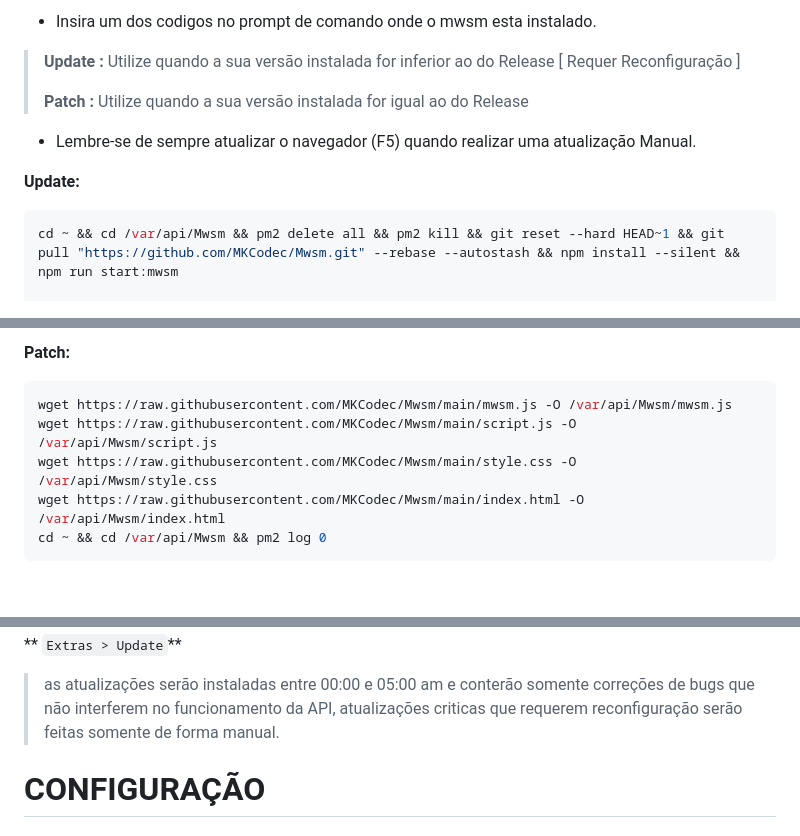
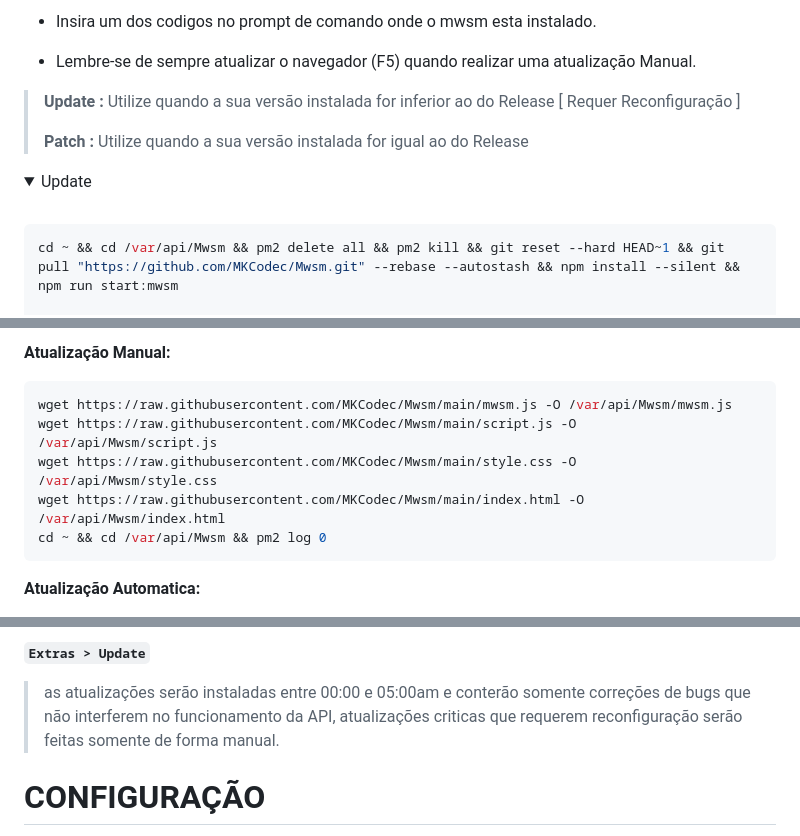
Before and after one commit to merckeu/Mwsm, a Markdown page: README.md, 3 parts joined by grey strips. GitHub-like rendering; folded sections open; blank space fills up the shorter version.

````diff
--- a/README.md
+++ b/README.md
@@ -129,14 +126,16 @@ cd ~ && cd /var/api/Mwsm && pm2 kill && pm2 delete all && npm remove pm2 -g || a
 
-  * Insira um dos codigos no prompt de comando onde o mwsm esta instalado.
+ * Insira um dos codigos no prompt de comando onde o mwsm esta instalado.
 
+ * Lembre-se de sempre atualizar o navegador (F5) quando realizar uma atualização Manual.
 
 > **Update :** Utilize quando a sua versão instalada for inferior ao do Release [ Requer Reconfiguração ]
 >
 > **Patch :** Utilize quando a sua versão instalada for igual ao do Release
 
- * Lembre-se de sempre atualizar o navegador (F5) quando realizar uma atualização Manual.
+<details>
+<summary>Update</summary>
+ <br>
 
-**Update:**
 ```sh
 cd ~ && cd /var/api/Mwsm && pm2 delete all && pm2 kill && git reset --hard HEAD~1 && git pull "https://github.com/MKCodec/Mwsm.git" --rebase --autostash && npm install --silent && npm run start:mwsm
 
@@ -144,6 +148,6 @@ cd ~ && cd /var/api/Mwsm && pm2 delete all && pm2 kill && git reset --hard HEAD~
 
-**Patch:**
-```sh
+**Atualização Manual:**
+ ```sh
 wget https://raw.githubusercontent.com/MKCodec/Mwsm/main/mwsm.js -O /var/api/Mwsm/mwsm.js
 wget https://raw.githubusercontent.com/MKCodec/Mwsm/main/script.js -O /var/api/Mwsm/script.js
 wget https://raw.githubusercontent.com/MKCodec/Mwsm/main/style.css -O /var/api/Mwsm/style.css
@@ -151,5 +155,5 @@ wget https://raw.githubusercontent.com/MKCodec/Mwsm/main/index.html -O /var/api/
 cd ~ && cd /var/api/Mwsm && pm2 log 0
 ```
 
-</details>
+**Atualização Automatica:**
 
@@ -160,8 +161,7 @@ cd ~ && cd /var/api/Mwsm && pm2 log 0
 
+**`Extras > Update`**
 
- ** `Extras > Update`**
-
- > as atualizações serão instaladas entre 00:00 e 05:00 am e conterão somente correções de bugs que não interferem no funcionamento da API, atualizações criticas que requerem reconfiguração serão feitas somente de forma manual.
+ > as atualizações serão instaladas entre 00:00 e 05:00am e conterão somente correções de bugs que não interferem no funcionamento da API, atualizações criticas que requerem reconfiguração serão feitas somente de forma manual.
 </details>
 
 
````
Also changed, not shown: other parts of README.md (+6 -7 lines).
